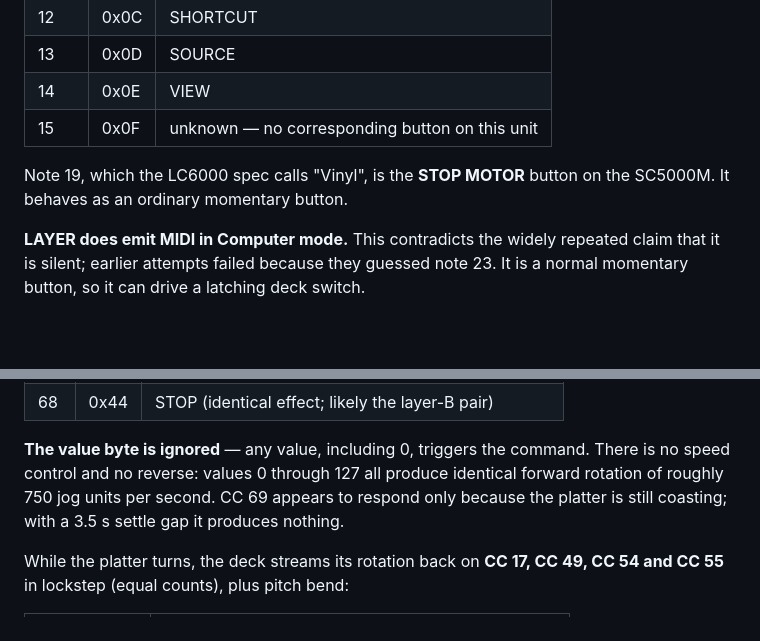
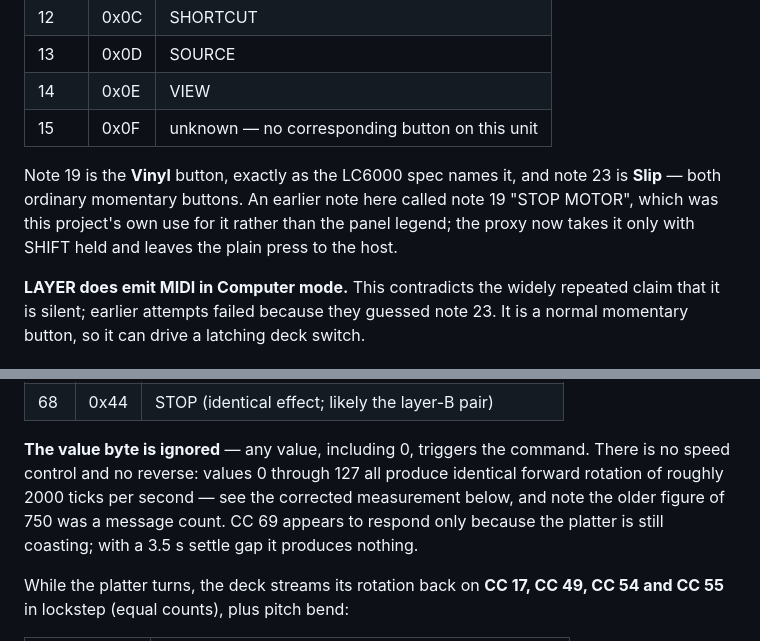
Before and after one commit to saustin2010/denon_sc5000_algoriddim_midi_mapping, a Markdown page: PRIME_MIDI_SPEC.md, 2 parts joined by grey strips. Drawn GitHub-style; blank space fills up the shorter version.

```diff
--- a/PRIME_MIDI_SPEC.md
+++ b/PRIME_MIDI_SPEC.md
@@ -100,8 +100,10 @@ confirmed by capture (note-on 127 on press, note-off 0 on release, channel 1):
 | 14 | 0x0E | VIEW |
 | 15 | 0x0F | unknown — no corresponding button on this unit |
 
-Note 19, which the LC6000 spec calls "Vinyl", is the **STOP MOTOR** button on the
-SC5000M. It behaves as an ordinary momentary button.
+Note 19 is the **Vinyl** button, exactly as the LC6000 spec names it, and note 23 is
+**Slip** — both ordinary momentary buttons. An earlier note here called note 19 "STOP
+MOTOR", which was this project's own use for it rather than the panel legend; the
+proxy now takes it only with SHIFT held and leaves the plain press to the host.
 
 **LAYER does emit MIDI in Computer mode.** This contradicts the widely repeated
 claim that it is silent; earlier attempts failed because they guessed note 23.
@@ -122,7 +124,8 @@ CC and detecting the rotation the deck reports back.
 
 **The value byte is ignored** — any value, including 0, triggers the command. There is
 no speed control and no reverse: values 0 through 127 all produce identical forward
-rotation of roughly 750 jog units per second. CC 69 appears to respond only because
+rotation of roughly 2000 ticks per second — see the corrected measurement below, and
+note the older figure of 750 was a message count. CC 69 appears to respond only because
 the platter is still coasting; with a 3.5 s settle gap it produces nothing.
 
 While the platter turns, the deck streams its rotation back on **CC 17, CC 49, CC 54
```
Also changed, not shown: README.md (+8 -1 lines).
